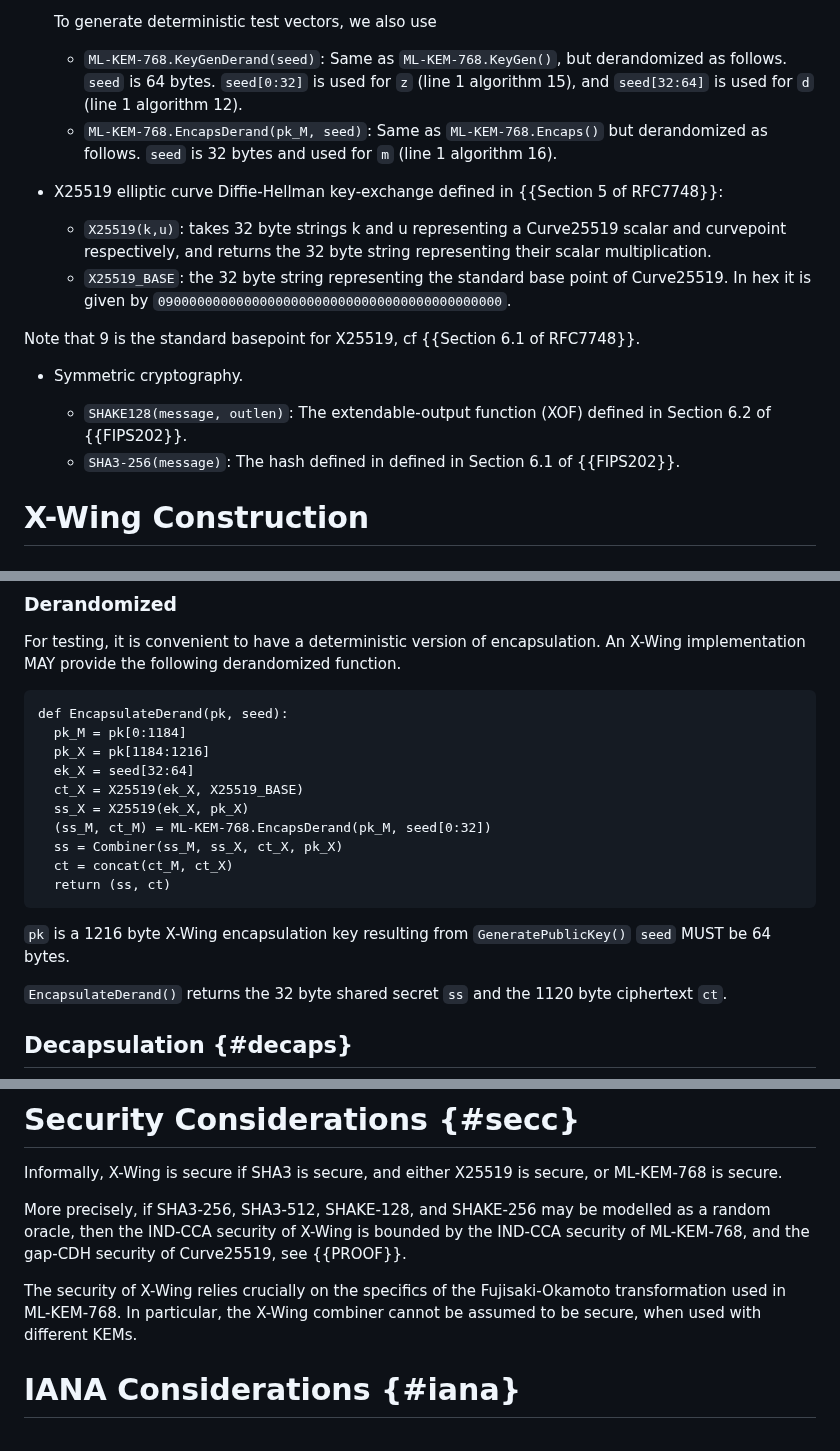
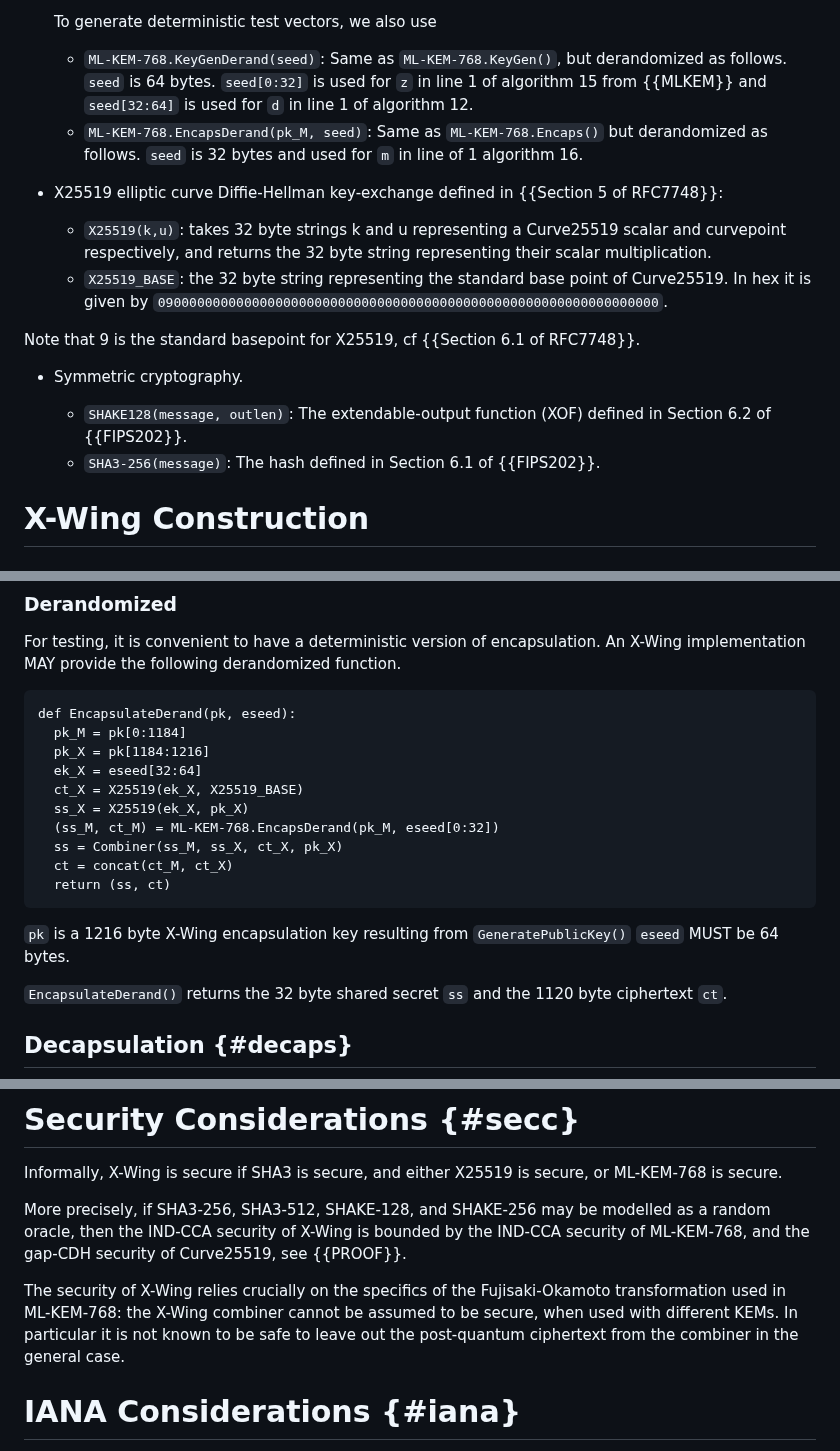
Before and after one commit to dconnolly/draft-connolly-cfrg-xwing-kem, a Markdown page: draft-connolly-cfrg-xwing-kem.md, 3 parts joined by grey strips. Rendered like a GitHub page.

Commit message:
Suggestions Flo D

```diff
--- a/draft-connolly-cfrg-xwing-kem.md
+++ b/draft-connolly-cfrg-xwing-kem.md
@@ -226,11 +226,12 @@ X-Wing relies on the following primitives:
 
   - `ML-KEM-768.KeyGenDerand(seed)`: Same as `ML-KEM-768.KeyGen()`,
     but derandomized as follows.
-    `seed` is 64 bytes. `seed[0:32]` is used for `z` (line 1 algorithm 15),
-    and `seed[32:64]` is used for `d` (line 1 algorithm 12).
+    `seed` is 64 bytes. `seed[0:32]` is used for `z` in line 1 of algorithm 15
+        from {{MLKEM}}
+    and `seed[32:64]` is used for `d` in line 1 of algorithm 12.
   - `ML-KEM-768.EncapsDerand(pk_M, seed)`: Same as `ML-KEM-768.Encaps()`
     but derandomized as follows.
-    `seed` is 32 bytes and used for `m` (line 1 algorithm 16).
+    `seed` is 32 bytes and used for `m` in line of 1 algorithm 16.
 
 * X25519 elliptic curve Diffie-Hellman key-exchange defined in {{Section 5 of RFC7748}}:
 
@@ -239,7 +240,7 @@ X-Wing relies on the following primitives:
     the 32 byte string representing their scalar multiplication.
   - `X25519_BASE`: the 32 byte string representing the standard base point
     of Curve25519. In hex
-    it is given by `09000000000000000000000000000000000000000000`.
+    it is given by `0900000000000000000000000000000000000000000000000000000000000000`.
 
 Note that 9 is the standard basepoint for X25519, cf {{Section 6.1 of RFC7748}}.
 
@@ -248,8 +249,7 @@ Note that 9 is the standard basepoint for X25519, cf {{Section 6.1 of RFC7748}}.
 
   - `SHAKE128(message, outlen)`: The extendable-output function (XOF)
     defined in Section 6.2 of {{FIPS202}}.
-  - `SHA3-256(message)`: The hash defined in
-    defined in Section 6.1 of {{FIPS202}}.
+  - `SHA3-256(message)`: The hash defined in Section 6.1 of {{FIPS202}}.
 
 
 # X-Wing Construction
@@ -362,20 +367,20 @@ of encapsulation. An X-Wing implementation MAY provide
 the following derandomized function.
 
 ~~~
-def EncapsulateDerand(pk, seed):
+def EncapsulateDerand(pk, eseed):
   pk_M = pk[0:1184]
   pk_X = pk[1184:1216]
-  ek_X = seed[32:64]
+  ek_X = eseed[32:64]
   ct_X = X25519(ek_X, X25519_BASE)
   ss_X = X25519(ek_X, pk_X)
-  (ss_M, ct_M) = ML-KEM-768.EncapsDerand(pk_M, seed[0:32])
+  (ss_M, ct_M) = ML-KEM-768.EncapsDerand(pk_M, eseed[0:32])
   ss = Combiner(ss_M, ss_X, ct_X, pk_X)
   ct = concat(ct_M, ct_X)
   return (ss, ct)
 ~~~
 
 `pk` is a 1216 byte X-Wing encapsulation key resulting from `GeneratePublicKey()`
-`seed` MUST be 64 bytes.
+`eseed` MUST be 64 bytes.
 
 `EncapsulateDerand()` returns the 32 byte shared secret `ss` and the 1120 byte
 ciphertext `ct`.
@@ -450,9 +455,10 @@ bounded by the IND-CCA security of ML-KEM-768, and the gap-CDH security
 of Curve25519, see {{PROOF}}.
 
 The security of X-Wing relies crucially on the specifics of the
-Fujisaki-Okamoto transformation used in ML-KEM-768.  In particular, the
-X-Wing combiner cannot be assumed to be secure, when used with different
-KEMs.
+Fujisaki-Okamoto transformation used in ML-KEM-768: the X-Wing
+combiner cannot be assumed to be secure, when used with different
+KEMs. In particular it is not known to be safe to leave
+out the post-quantum ciphertext from the combiner in the general case.
 
 # IANA Considerations {#iana}
 
```
Also changed, not shown: other parts of draft-connolly-cfrg-xwing-kem.md (+10 -5 lines).
